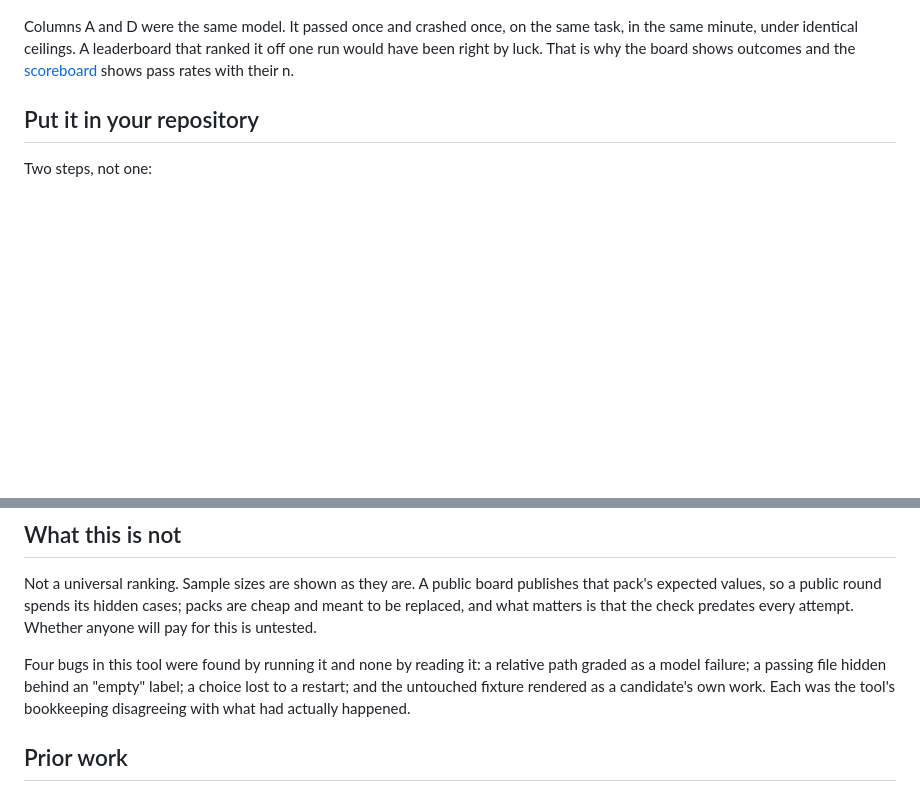
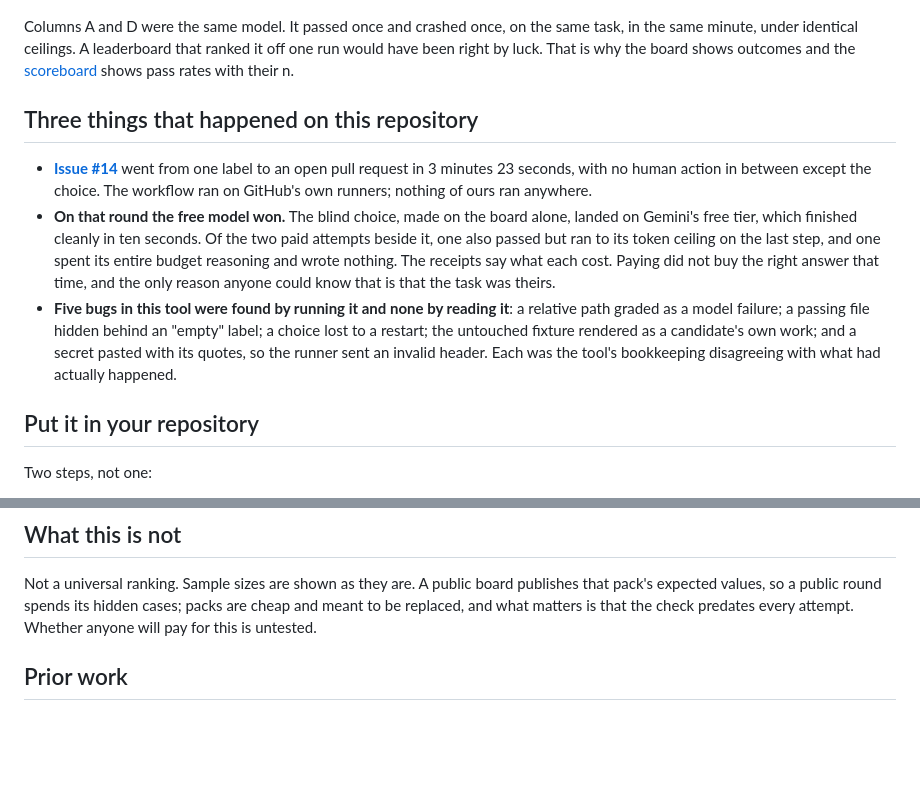
Before and after one commit to RabHanz/assay, a Markdown page: README.md, 2 parts joined by grey strips. GitHub-like rendering; blank space fills up the shorter version.

Commit message:
the README carries the three facts from tonight: one label to a pull request in 3m23s, the free model beating two paid ones on a blind choice, and five bugs found by running it

```diff
--- a/README.md
+++ b/README.md
@@ -29,6 +29,22 @@ You do not go anywhere to use this. The whole loop is an issue thread and a pull
 ![The choice, and the reveal: the same model passed as A and failed as D](docs/reveal.png)
 
 Columns A and D were the same model. It passed once and crashed once, on the same task, in the same minute, under identical ceilings. A leaderboard that ranked it off one run would have been right by luck. That is why the board shows outcomes and the [scoreboard](SCOREBOARD.md) shows pass rates with their n.
+
+## Three things that happened on this repository
+
+- **[Issue #14](https://github.com/RabHanz/assay/issues/14)** went from one label to an open pull
+  request in 3 minutes 23 seconds, with no human action in between except the choice. The
+  workflow ran on GitHub's own runners; nothing of ours ran anywhere.
+- **On that round the free model won.** The blind choice, made on the board alone, landed on
+  Gemini's free tier, which finished cleanly in ten seconds. Of the two paid attempts beside it,
+  one also passed but ran to its token ceiling on the last step, and one spent its entire budget
+  reasoning and wrote nothing. The receipts say what each cost. Paying did not buy the right
+  answer that time, and the only reason anyone could know that is that the task was theirs.
+- **Five bugs in this tool were found by running it and none by reading it**: a relative path
+  graded as a model failure; a passing file hidden behind an "empty" label; a choice lost to a
+  restart; the untouched fixture rendered as a candidate's own work; and a secret pasted with its
+  quotes, so the runner sent an invalid header. Each was the tool's bookkeeping disagreeing with
+  what had actually happened.
 
 ## Put it in your repository
 
@@ -136,11 +152,6 @@ expected values, so a public round spends its hidden cases; packs are cheap and
 replaced, and what matters is that the check predates every attempt. Whether anyone will pay for
 this is untested.
 
-Four bugs in this tool were found by running it and none by reading it: a relative path graded as
-a model failure; a passing file hidden behind an "empty" label; a choice lost to a restart; and the
-untouched fixture rendered as a candidate's own work. Each was the tool's bookkeeping disagreeing
-with what had actually happened.
-
 ## Prior work
 
 `assay/pack.py` and `assay/judge.py` were drafted before the hackathon window and never run; a
```
